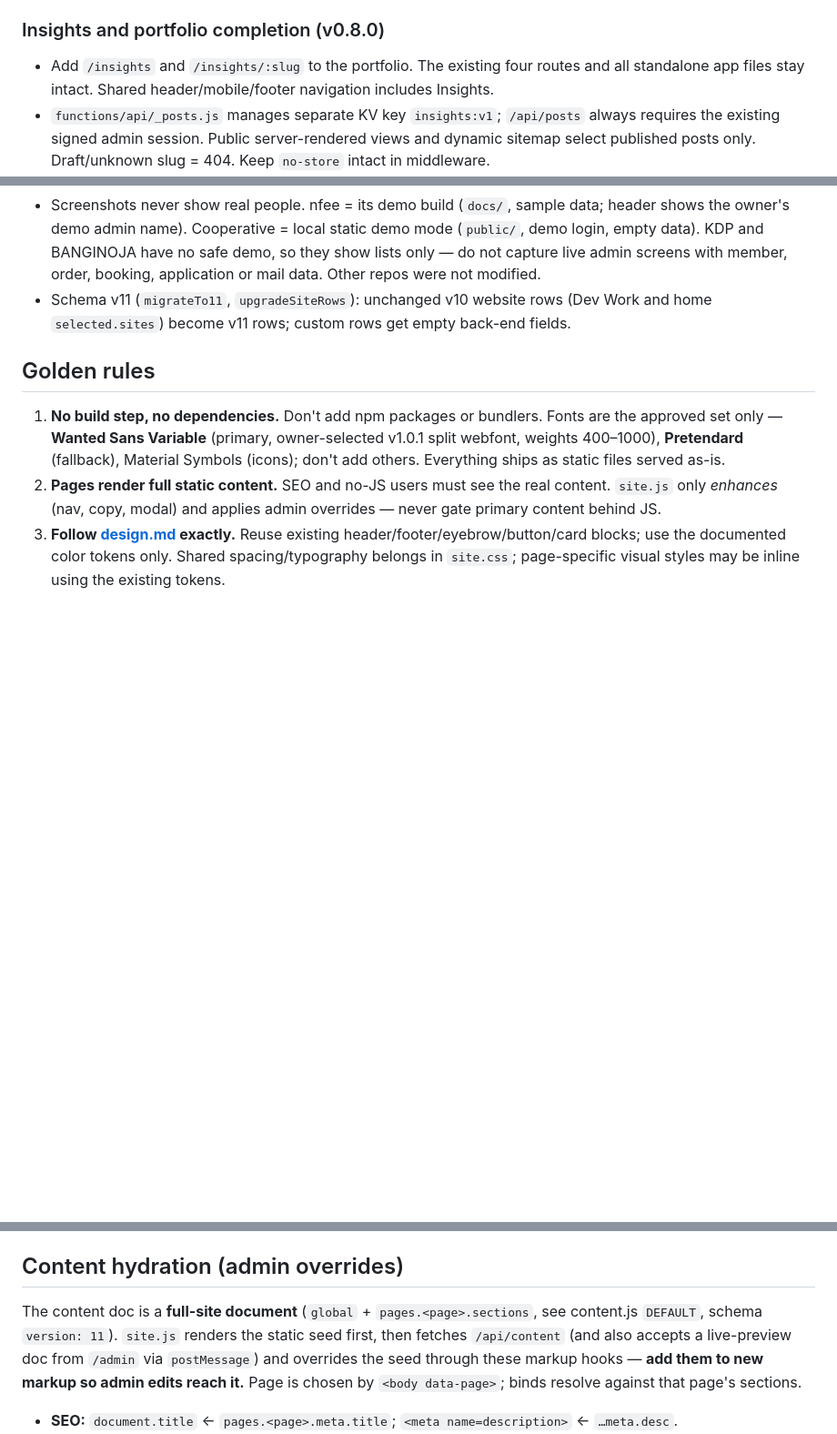
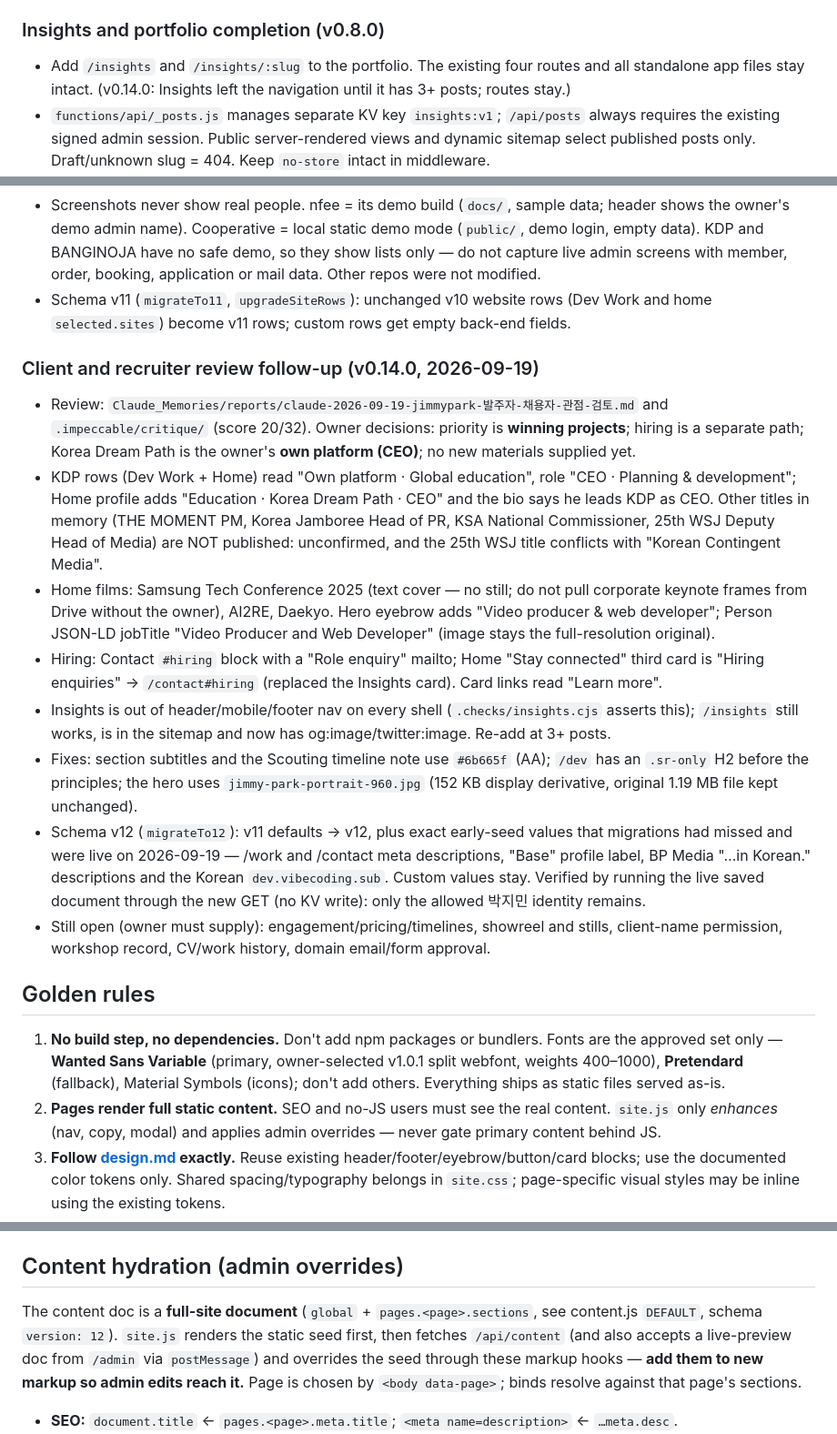
Before and after one commit to scoutkorea-jimmy/JimmyPark-net, a Markdown page: CLAUDE.md, 3 parts joined by grey strips. Shown at 91% size. GitHub-like rendering; blank space fills up the shorter version.

Commit message:
Document the v0.14.0 review follow-up
Co-Authored-By: Claude Opus 5 (1M context) <noreply@anthropic.com>

```diff
--- a/CLAUDE.md
+++ b/CLAUDE.md
@@ -38,7 +38,7 @@ Hosted on **Cloudflare Pages** with Pages Functions for a tiny CMS API + TOTP-ga
 
 ### Insights and portfolio completion (v0.8.0)
 - Add `/insights` and `/insights/:slug` to the portfolio. The existing four routes and all
-  standalone app files stay intact. Shared header/mobile/footer navigation includes Insights.
+  standalone app files stay intact. (v0.14.0: Insights left the navigation until it has 3+ posts; routes stay.)
 - `functions/api/_posts.js` manages separate KV key `insights:v1`; `/api/posts` always requires
   the existing signed admin session. Public server-rendered views and dynamic sitemap select
   published posts only. Draft/unknown slug = 404. Keep `no-store` intact in middleware.
@@ -204,6 +204,31 @@ Hosted on **Cloudflare Pages** with Pages Functions for a tiny CMS API + TOTP-ga
 - Schema v11 (`migrateTo11`, `upgradeSiteRows`): unchanged v10 website rows (Dev Work and home
   `selected.sites`) become v11 rows; custom rows get empty back-end fields.
 
+### Client and recruiter review follow-up (v0.14.0, 2026-09-19)
+- Review: `Claude_Memories/reports/claude-2026-09-19-jimmypark-발주자-채용자-관점-검토.md` and
+  `.impeccable/critique/` (score 20/32). Owner decisions: priority is **winning projects**; hiring is a
+  separate path; Korea Dream Path is the owner's **own platform (CEO)**; no new materials supplied yet.
+- KDP rows (Dev Work + Home) read "Own platform · Global education", role "CEO · Planning & development";
+  Home profile adds "Education · Korea Dream Path · CEO" and the bio says he leads KDP as CEO. Other titles
+  in memory (THE MOMENT PM, Korea Jamboree Head of PR, KSA National Commissioner, 25th WSJ Deputy Head
+  of Media) are NOT published: unconfirmed, and the 25th WSJ title conflicts with "Korean Contingent Media".
+- Home films: Samsung Tech Conference 2025 (text cover — no still; do not pull corporate keynote frames
+  from Drive without the owner), AI2RE, Daekyo. Hero eyebrow adds "Video producer & web developer";
+  Person JSON-LD jobTitle "Video Producer and Web Developer" (image stays the full-resolution original).
+- Hiring: Contact `#hiring` block with a "Role enquiry" mailto; Home "Stay connected" third card is
+  "Hiring enquiries" → `/contact#hiring` (replaced the Insights card). Card links read "Learn more".
+- Insights is out of header/mobile/footer nav on every shell (`.checks/insights.cjs` asserts this);
+  `/insights` still works, is in the sitemap and now has og:image/twitter:image. Re-add at 3+ posts.
+- Fixes: section subtitles and the Scouting timeline note use `#6b665f` (AA); `/dev` has an `.sr-only`
+  H2 before the principles; the hero uses `jimmy-park-portrait-960.jpg` (152 KB display derivative,
+  original 1.19 MB file kept unchanged).
+- Schema v12 (`migrateTo12`): v11 defaults → v12, plus exact early-seed values that migrations had missed
+  and were live on 2026-09-19 — /work and /contact meta descriptions, "Base" profile label, BP Media
+  "…in Korean." descriptions and the Korean `dev.vibecoding.sub`. Custom values stay. Verified by running
+  the live saved document through the new GET (no KV write): only the allowed 박지민 identity remains.
+- Still open (owner must supply): engagement/pricing/timelines, showreel and stills, client-name
+  permission, workshop record, CV/work history, domain email/form approval.
+
 ## Golden rules
 1. **No build step, no dependencies.** Don't add npm packages or bundlers. Fonts are the
    approved set only — **Wanted Sans Variable** (primary, owner-selected v1.0.1 split webfont, weights 400–1000),
@@ -365,7 +390,7 @@ VERSION         site version string (currently mirrored in ?v= asset query strin
 
 ## Content hydration (admin overrides)
 The content doc is a **full-site document** (`global` + `pages.<page>.sections`, see
-content.js `DEFAULT`, schema `version: 11`). `site.js` renders the static seed first, then
+content.js `DEFAULT`, schema `version: 12`). `site.js` renders the static seed first, then
 fetches `/api/content` (and also accepts a live-preview doc from `/admin` via `postMessage`)
 and overrides the seed through these markup hooks — **add them to new markup so admin edits
 reach it.** Page is chosen by `<body data-page>`; binds resolve against that page's sections.
```
Also changed, not shown: design.md (+3 -3 lines).
